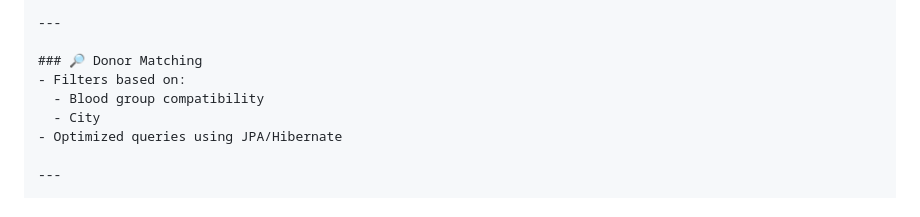
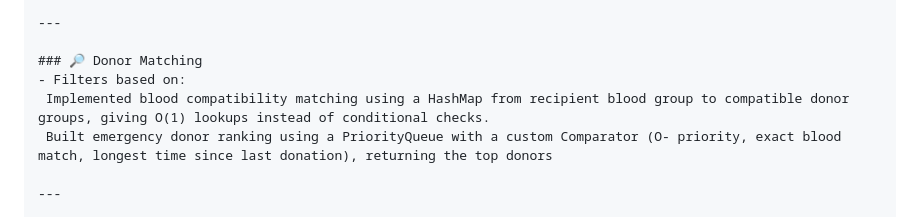
Before and after one commit to puneet-20/Bloodify-Healthcare-Dashboard, a Markdown page: README.md, the part around the change. GitHub-like rendering.

Commit message:
Optimize donor matching and ranking algorithms
Enhanced donor matching with efficient data structures for blood compatibility and emergency ranking.

```diff
--- a/README.md
+++ b/README.md
@@ -77,9 +77,8 @@ Integrates live fingerprint capture (SecuGen Hamster Pro 20) with a trained CNN
 
 ### 🔎 Donor Matching
 - Filters based on:
-  - Blood group compatibility
-  - City
-- Optimized queries using JPA/Hibernate
+ Implemented blood compatibility matching using a HashMap from recipient blood group to compatible donor groups, giving O(1) lookups instead of conditional checks.
+ Built emergency donor ranking using a PriorityQueue with a custom Comparator (O- priority, exact blood match, longest time since last donation), returning the top donors
 
 ---
 
```
